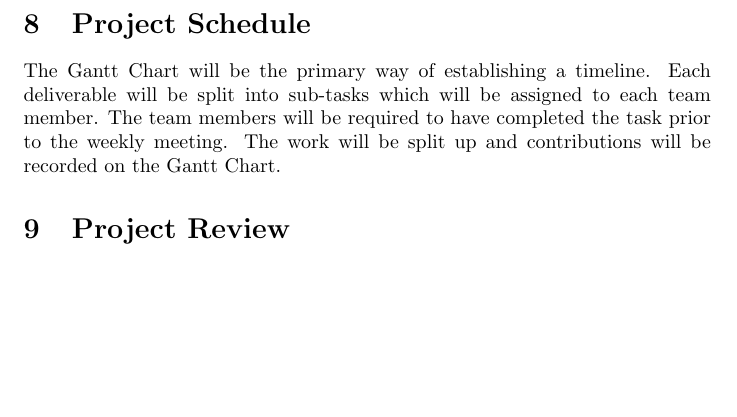
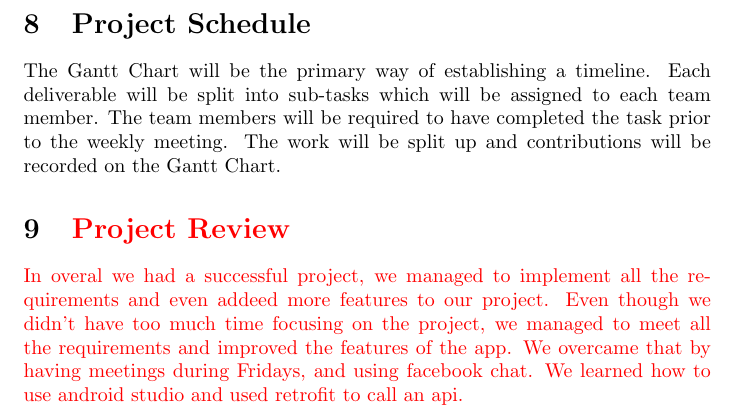
Before and after one commit to Pratyush1998/MovieGuide, a LaTeX document (BlankProjectTemplate/Doc/Rev1 final document/Developement plan/DevelopmentPlan.tex): part of page 4 of 4, cut so that both start at the same text, the shorter picture padded with empty space. Compiled offline with pdfLaTeX.

Commit message:
Adding reflection section

```diff
--- a/BlankProjectTemplate/Doc/Rev1 final document/Developement plan/DevelopmentPlan.tex
+++ b/BlankProjectTemplate/Doc/Rev1 final document/Developement plan/DevelopmentPlan.tex
@@ -3,7 +3,7 @@
 \usepackage{booktabs}
 \usepackage{tabularx}
 \usepackage{pdfpages}
-
+\usepackage{color}
 \title{SE 3XA3: Development Plan\\MovieGuide}
 
 \author{Team 35, PGH Software Solutions
@@ -66,6 +66,10 @@ The Gantt Chart will be the primary way of establishing a timeline. Each deliver
 
 
 
-\section{Project Review}
+\section{\textcolor{red}{Project Review}}
+\textcolor{red}{In overal we had a successful project, we managed to implement all the requirements and even addeed more features to our project. Even though we didn't have too much time focusing on the project, we managed to meet all the requirements and improved the features of the app. We overcame that by having meetings during Fridays, and using facebook chat. We learned how to use android studio and used retrofit to call an api.}
+
+
+
 
 \end{document}
```
Also changed, not shown: BlankProjectTemplate/Doc/Rev1 final document/Developement plan/DevelopmentPlan.pdf.
